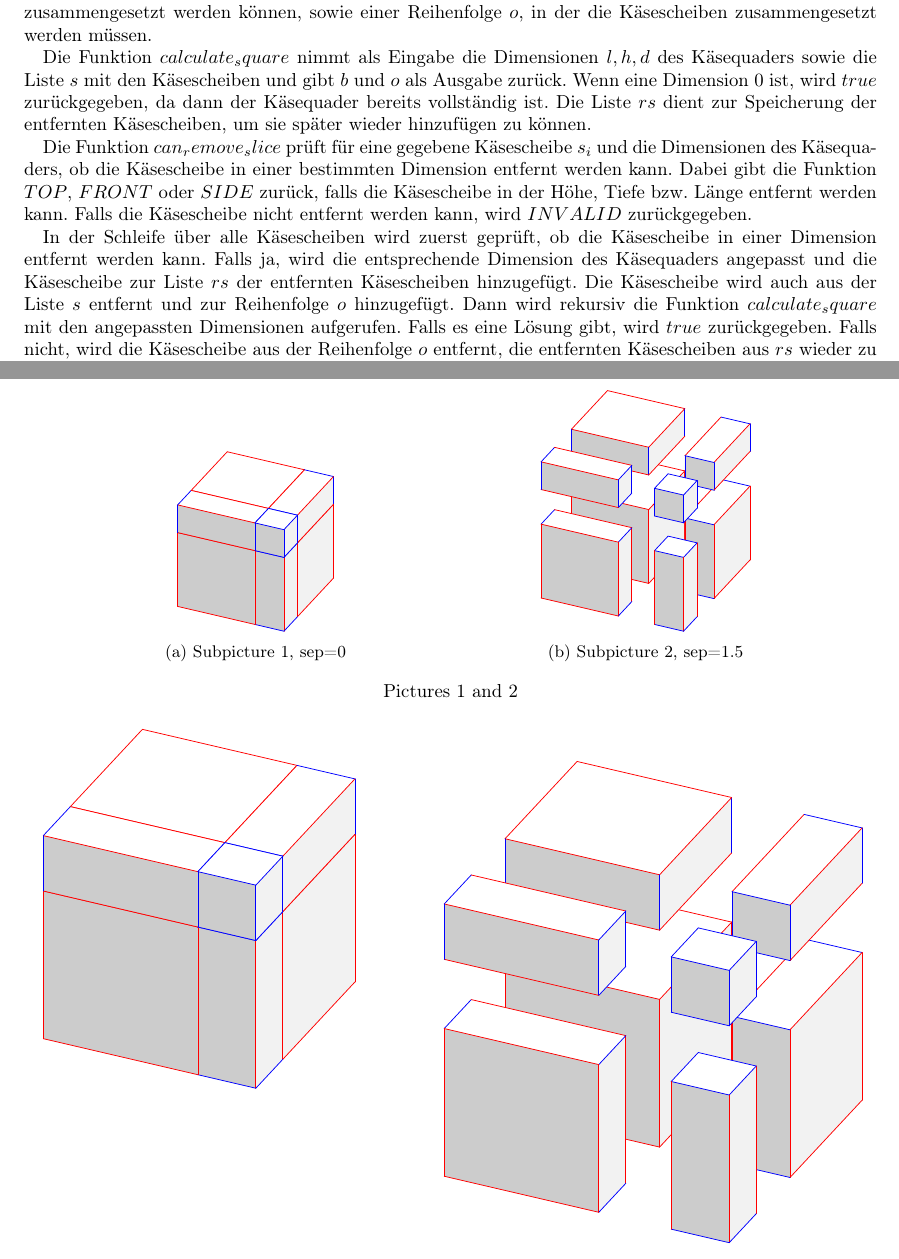
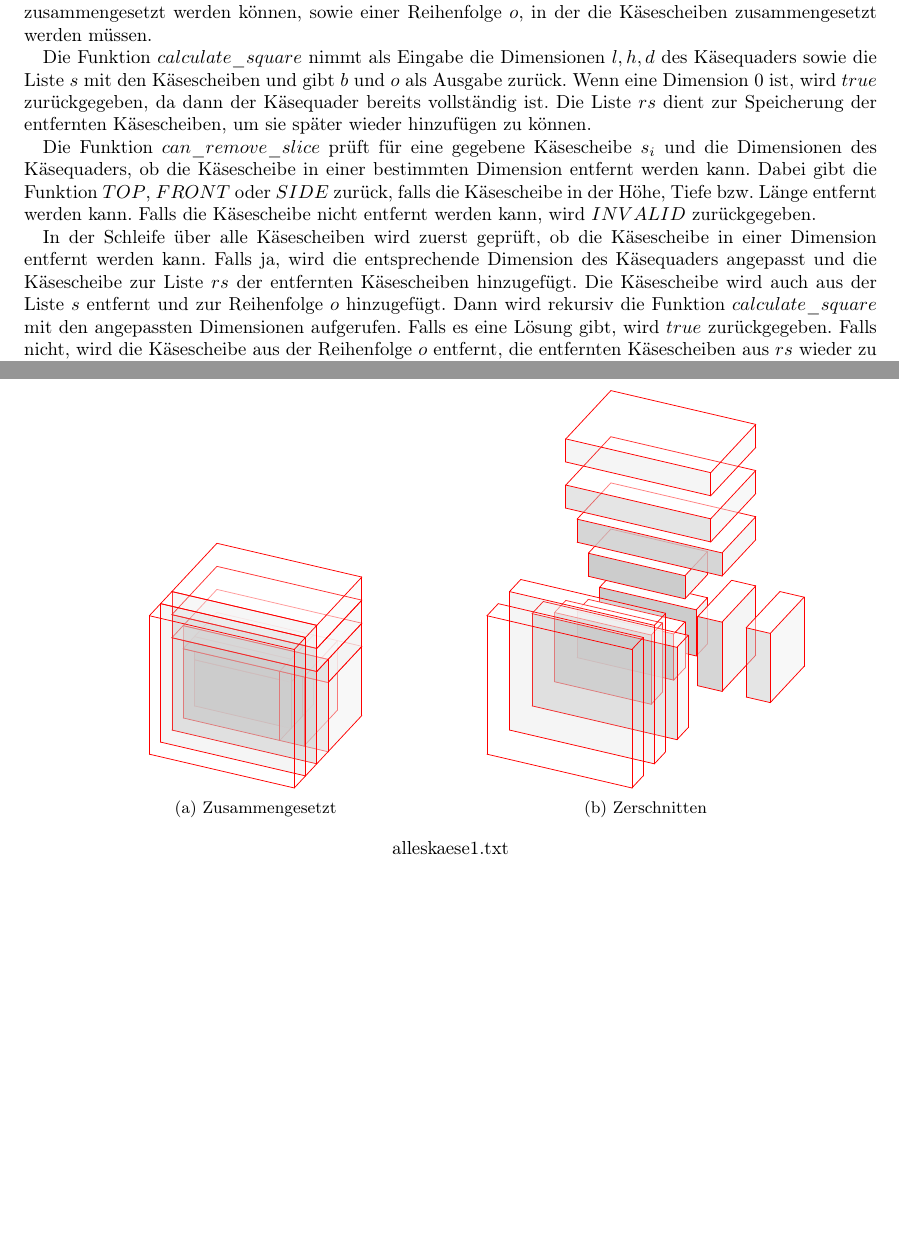
Before and after one commit to leartpro/bwinf41, a LaTeX document (LennartProtte/Aufgabe2-Dokumentation/Aufgabe2-Dokumentation.tex): two parts of pages 3 and 4 of 11, joined at a grey line, cut so that both start at the same text. Compiled offline with pdfLaTeX.

Commit message:
V57 latex doc 2

```diff
--- a/LennartProtte/Aufgabe2-Dokumentation/Aufgabe2-Dokumentation.tex
+++ b/LennartProtte/Aufgabe2-Dokumentation/Aufgabe2-Dokumentation.tex
@@ -86,12 +86,12 @@
     lineb/.style={draw=blue},
 }
 
-\newcommand{\simplecube}[7]% origin, dimension x, dimension y, dimension z, style x, style y, style z
+\newcommand{\simplecube}[8]% origin, dimension x, dimension y, dimension z, style x, style y, style z
 {
     \begin{scope}[shift={#1}]
-        \fill[white  ,canvas is xy plane at z=#4] (0,0) rectangle (#2,#3);
-        \fill[gray!40,canvas is yz plane at x=#2] (0,0) rectangle (#3,#4);
-        \fill[gray!10,canvas is xz plane at y=#3] (0,0) rectangle (#2,#4);
+        \fill[gray!40,canvas is yz plane at x=#2, opacity=#8] (0,0) rectangle (#3,#4);
+        \fill[gray!10,canvas is xz plane at y=#3, opacity=#8] (0,0) rectangle (#2,#4);
+        \fill[white  ,canvas is xy plane at z=#4, opacity=#8] (0,0) rectangle (#2,#3);
         \foreach\i/\j in {0/1, 1/1, 1/0}
             {
             \draw[line#5] (0,#3*\i,#4*\j) --++ (#2,0,0);
@@ -104,14 +104,32 @@
 \newcommand{\cubeab}[4]% origin, a, b, separation
 {
     \begin{scope}[shift={#1}]
-        \simplecube{(0    ,0    ,0    )}{#2}{#2}{#2}{a}{a}{a}
-        \simplecube{(#2+#4,0    ,0    )}{#3}{#2}{#2}{b}{a}{a}
-        \simplecube{(0    ,#2+#4,0    )}{#2}{#3}{#2}{a}{b}{a}
-        \simplecube{(#2+#4,#2+#4,0    )}{#3}{#3}{#2}{b}{b}{a}
-        \simplecube{(0    ,0    ,#2+#4)}{#2}{#2}{#3}{a}{a}{b}
-        \simplecube{(#2+#4,0    ,#2+#4)}{#3}{#2}{#3}{b}{a}{b}
-        \simplecube{(0    ,#2+#4,#2+#4)}{#2}{#3}{#3}{a}{b}{b}
-        \simplecube{(#2+#4,#2+#4,#2+#4)}{#3}{#3}{#3}{b}{b}{b}
+        \simplecube{(0    ,0    ,0    )}{#2}{#2}{#2}{a}{a}{a}{1}
+        \simplecube{(#2+#4,0    ,0    )}{#3}{#2}{#2}{b}{a}{a}{1}
+        \simplecube{(0    ,#2+#4,0    )}{#2}{#3}{#2}{a}{b}{a}{1}
+        \simplecube{(#2+#4,#2+#4,0    )}{#3}{#3}{#2}{b}{b}{a}{1}
+        \simplecube{(0    ,0    ,#2+#4)}{#2}{#2}{#3}{a}{a}{b}{1}
+        \simplecube{(#2+#4,0    ,#2+#4)}{#3}{#2}{#3}{b}{a}{b}{1}
+        \simplecube{(0    ,#2+#4,#2+#4)}{#2}{#3}{#3}{a}{b}{b}{1}
+        \simplecube{(#2+#4,#2+#4,#2+#4)}{#3}{#3}{#3}{b}{b}{b}{1}
+    \end{scope}
+}
+
+\newcommand{\mycube}[4]% origin, a, b, separation
+{
+    \begin{scope}[shift={#1}]
+        \simplecube{(0,     0,      0)}     {1}{4}{2}   {a}{a}{a}   {1}
+        \simplecube{(1+#4,   0,      0))}    {1}{4}{2}   {a}{a}{a}   {1}
+        \simplecube{(0,     0,      2+#4)}   {2}{4}{1}   {a}{a}{a}   {1}
+        \simplecube{(2+2*#4,   0,      0)}     {1}{4}{3}   {a}{a}{a}   {0.8}
+        \simplecube{(0,     4+#4,    0)}     {3}{1}{3}   {a}{a}{a}   {0.8}
+        \simplecube{(0,     5+2*#4,    0)}     {3}{1}{3}   {a}{a}{a}   {0.5}
+        \simplecube{(0,     0,      3+2*#4)}   {3}{6}{1}   {a}{a}{a}   {0.8}
+        \simplecube{(3+3*#4,   0,      0))}    {1}{6}{4}   {a}{a}{a}   {0.5}
+        \simplecube{(0,     0,      4+3*#4)}   {4}{6}{1}   {a}{a}{a}   {0.5}
+        \simplecube{(0,     0,      5+4*#4)}   {4}{6}{1}   {a}{a}{a}   {0.2}
+        \simplecube{(4+4*#4,   0,      0))}    {1}{6}{6}   {a}{a}{a}   {0.2}
+        \simplecube{(5+5*#4,   0,      0))}    {1}{6}{6}   {a}{a}{a}   {0}
     \end{scope}
 }
 
@@ -227,11 +245,11 @@
     Die Ausgabe besteht aus einem boolschen Wert $b$, der angibt, ob die Käsescheiben zu einem vollständigen Käsequader zusammengesetzt werden können,
     sowie einer Reihenfolge $o$, in der die Käsescheiben zusammengesetzt werden müssen.
 
-    Die Funktion $calculate_square$ nimmt als Eingabe die Dimensionen $l, h, d$ des Käsequaders sowie die Liste $s$ mit den Käsescheiben und gibt $b$ und $o$ als Ausgabe zurück.
+    Die Funktion $calculate\_square$ nimmt als Eingabe die Dimensionen $l, h, d$ des Käsequaders sowie die Liste $s$ mit den Käsescheiben und gibt $b$ und $o$ als Ausgabe zurück.
     Wenn eine Dimension $0$ ist, wird $true$ zurückgegeben, da dann der Käsequader bereits vollständig ist.
     Die Liste $rs$ dient zur Speicherung der entfernten Käsescheiben, um sie später wieder hinzufügen zu können.
 
-    Die Funktion $can_remove_slice$ prüft für eine gegebene Käsescheibe $s_i$ und die Dimensionen des Käsequaders, ob die Käsescheibe in einer bestimmten Dimension entfernt werden kann.
+    Die Funktion $can\_remove\_slice$ prüft für eine gegebene Käsescheibe $s_i$ und die Dimensionen des Käsequaders, ob die Käsescheibe in einer bestimmten Dimension entfernt werden kann.
     Dabei gibt die Funktion $TOP$, $FRONT$ oder $SIDE$ zurück, falls die Käsescheibe in der Höhe,
     Tiefe bzw.
     Länge entfernt werden kann.
@@ -240,7 +258,7 @@
     In der Schleife über alle Käsescheiben wird zuerst geprüft, ob die Käsescheibe in einer Dimension entfernt werden kann.
     Falls ja, wird die entsprechende Dimension des Käsequaders angepasst und die Käsescheibe zur Liste $rs$ der entfernten Käsescheiben hinzugefügt.
     Die Käsescheibe wird auch aus der Liste $s$ entfernt und zur Reihenfolge $o$ hinzugefügt.
-    Dann wird rekursiv die Funktion $calculate_square$ mit den angepassten Dimensionen aufgerufen.
+    Dann wird rekursiv die Funktion $calculate\_square$ mit den angepassten Dimensionen aufgerufen.
     Falls es eine Lösung gibt, wird $true$ zurückgegeben.
     Falls nicht, wird die Käsescheibe aus der Reihenfolge $o$ entfernt, die entfernten Käsescheiben aus $rs$ wieder zu $s$ hinzugefügt und $rs$ geleert.
 
@@ -259,30 +277,26 @@
     Die Beispiele von der BwInf-Webseite sollten hier diskutiert werden, aber auch eigene Beispiele sind sehr gut – besonders wenn sie Spezialfälle abdecken.
     Aber bitte nicht 30 Seiten Programmausgabe hier einfügen!
 
-    \begin{figure}[H]\centering
+    \begin{figure}[H]
+        \centering
         \def\a{3.2}
         \def\b{1.2}
-    \begin{subfigure}[b]{0.45\textwidth}\centering % b = bottom alignment
+        \begin{subfigure}[b]{0.45\textwidth}
+            \centering % b = bottom alignment
             \begin{tikzpicture}[3d view={115}{30},line cap=round,line join=round,scale=0.5]
-        \cubeab{(0,0,0)}{\a}{\b}{0}
+                \mycube{(0,0,0)}{\a}{\b}{0}
             \end{tikzpicture}
-    \caption{Subpicture 1, sep=0}\label{fig:figA}
+            \caption{Zusammengesetzt}\label{fig:figA}
         \end{subfigure}
-    \begin{subfigure}[b]{0.45\textwidth}\centering % b = bottom alignment
+        \begin{subfigure}[b]{0.45\textwidth}
+            \centering % b = bottom alignment
             \begin{tikzpicture}[3d view={115}{30},line cap=round,line join=round,scale=0.5]
-        \cubeab{(0,0,0)}{\a}{\b}{1.5}
+                \mycube{(0,9,0)}{\a}{\b}{1}
             \end{tikzpicture}
-    \caption{Subpicture 2, sep=1.5}\label{fig:figB}
+            \caption{Zerschnitten}\label{fig:figB}
         \end{subfigure}
-    \caption{Pictures 1 and 2}\label{fig:figAB}
+        \caption{alleskaese1.txt}\label{fig:figAB}
     \end{figure}
-
-    \begin{tikzpicture}[3d view={115}{30},line cap=round,line join=round]
-        \def\a{3.2}
-        \def\b{1.2}
-        \cubeab{(0,0,0)}{\a}{\b}{0}
-        \cubeab{(0,9,0)}{\a}{\b}{1.5}
-    \end{tikzpicture}
 
     \newpage
 
```
Lines whose indentation alone changed are shown as unchanged.
